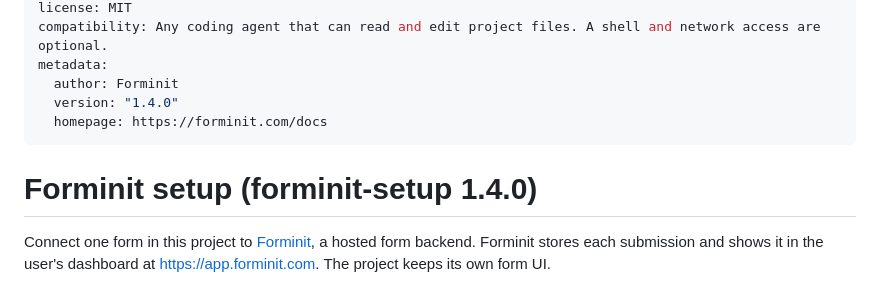
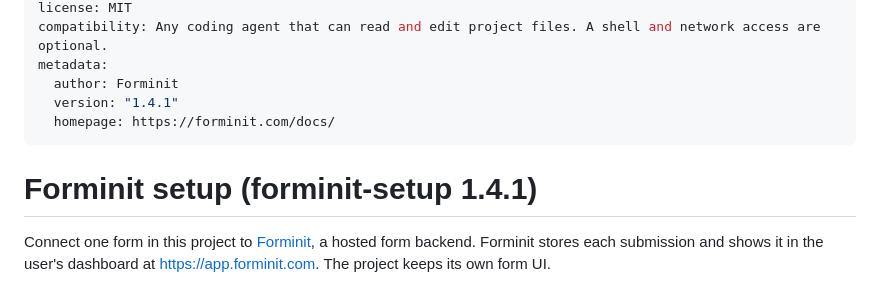
Before and after one commit to forminit/skills, a Markdown page: skills/forminit-setup/SKILL.md, the part around the change. Drawn GitHub-style.

Commit message:
forminit-setup 1.4.1: Lovable stack and homepage link
react.md: Lovable projects created since May 2026 are TanStack Start
(older ones Vite + React). The SDK touches no browser globals in its
constructor, so server rendering needs no extra handling.
metadata.homepage points to https://forminit.com/docs/ (the old URL
redirected).

Co-Authored-By: Claude Opus 5.5 <noreply@anthropic.com>

```diff
--- a/skills/forminit-setup/SKILL.md
+++ b/skills/forminit-setup/SKILL.md
@@ -5,11 +5,11 @@ license: MIT
 compatibility: Any coding agent that can read and edit project files. A shell and network access are optional.
 metadata:
   author: Forminit
-  version: "1.4.0"
-  homepage: https://forminit.com/docs
+  version: "1.4.1"
+  homepage: https://forminit.com/docs/
 ---
 
-# Forminit setup (forminit-setup 1.4.0)
+# Forminit setup (forminit-setup 1.4.1)
 
 Connect one form in this project to [Forminit](https://forminit.com), a hosted form backend. Forminit stores each submission and shows it in the user's dashboard at https://app.forminit.com. The project keeps its own form UI.
 
```
Also changed, not shown: 1 other file.
